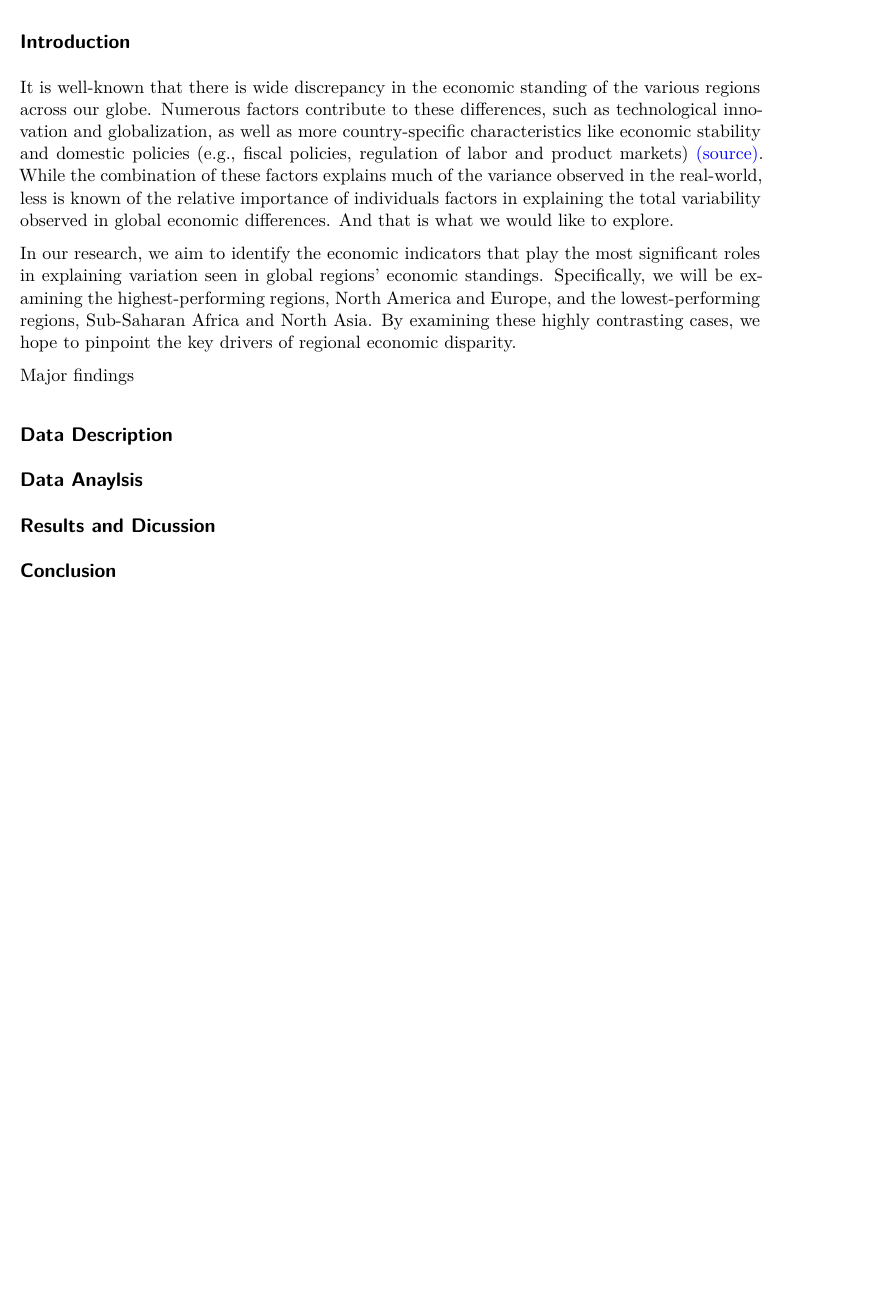
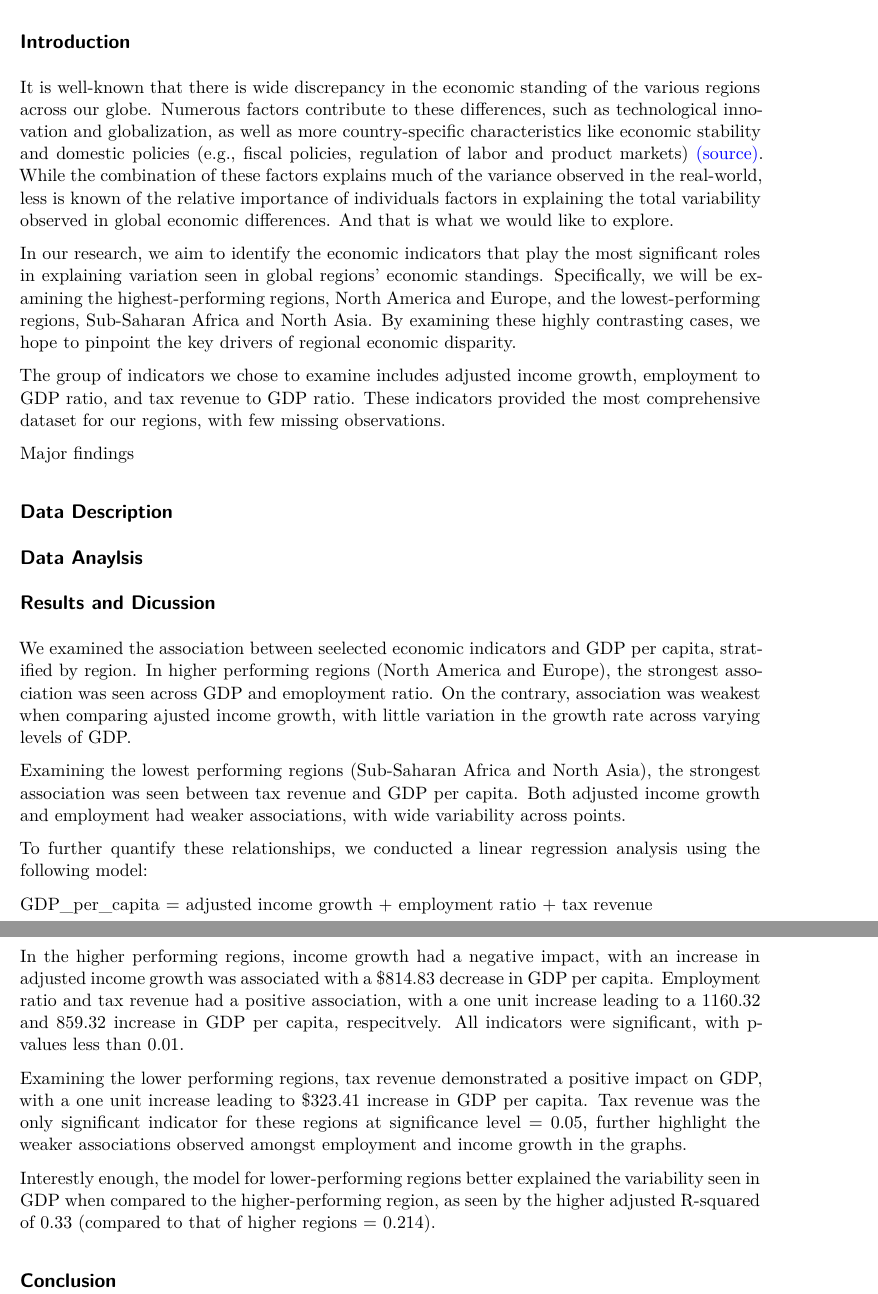
Before and after one commit to emmacarr23/qtm350_group5, a Quarto document (scripts/report/report.qmd): part of the page before the commit and two parts of pages 1 and 2 of 2 after it, the two joined at a grey line, cut so that both start at the same text, the shorter picture padded with empty space. Rendered offline with R 4.5, knitr and Pandoc in place of Quarto, then LaTeX, with nearby package versions.

Commit message:
Added results (minus actual graphs)

```diff
--- a/scripts/report/report.qmd
+++ b/scripts/report/report.qmd
@@ -11,6 +11,8 @@ It is well-known that there is wide discrepancy in the economic standing of the
 
 In our research, we aim to identify the economic indicators that play the most significant roles in explaining variation seen in global regions' economic standings. Specifically, we will be examining the highest-performing regions, North America and Europe, and the lowest-performing regions, Sub-Saharan Africa and North Asia. By examining these highly contrasting cases, we hope to pinpoint the key drivers of regional economic disparity.
 
+The group of indicators we chose to examine includes adjusted income growth, employment to GDP ratio, and tax revenue to GDP ratio. These indicators provided the most comprehensive dataset for our regions, with few missing observations.
+
 Major findings
 
 ## Data Description
@@ -19,4 +21,18 @@ Major findings
 
 ## Results and Dicussion
 
+We examined the association between seelected economic indicators and GDP per capita, stratified by region. In higher performing regions (North America and Europe), the strongest association was seen across GDP and emoployment ratio. On the contrary, association was weakest when comparing ajusted income growth, with little variation in the growth rate across varying levels of GDP.
+
+Examining the lowest performing regions (Sub-Saharan Africa and North Asia), the strongest association was seen between tax revenue and GDP per capita. Both adjusted income growth and employment had weaker associations, with wide variability across points.
+
+To further quantify these relationships, we conducted a linear regression analysis using the following model:
+
+GDP_per_capita = adjusted income growth + employment ratio + tax revenue
+
+In the higher performing regions, income growth had a negative impact, with an increase in adjusted income growth was associated with a $814.83 decrease in GDP per capita. Employment ratio and tax revenue had a positive association, with a one unit increase leading to a 1160.32 and 859.32 increase in GDP per capita, respecitvely. All indicators were significant, with p-values less than 0.01.
+
+Examining the lower performing regions, tax revenue demonstrated a positive impact on GDP, with a one unit increase leading to $323.41 increase in GDP per capita. Tax revenue was the only significant indicator for these regions at significance level = 0.05, further highlight the weaker associations observed amongst employment and income growth in the graphs.
+
+Interestly enough, the model for lower-performing regions better explained the variability seen in GDP when compared to the higher-performing region, as seen by the higher adjusted R-squared of 0.33 (compared to that of higher regions = 0.214).
+
 ## Conclusion
```
